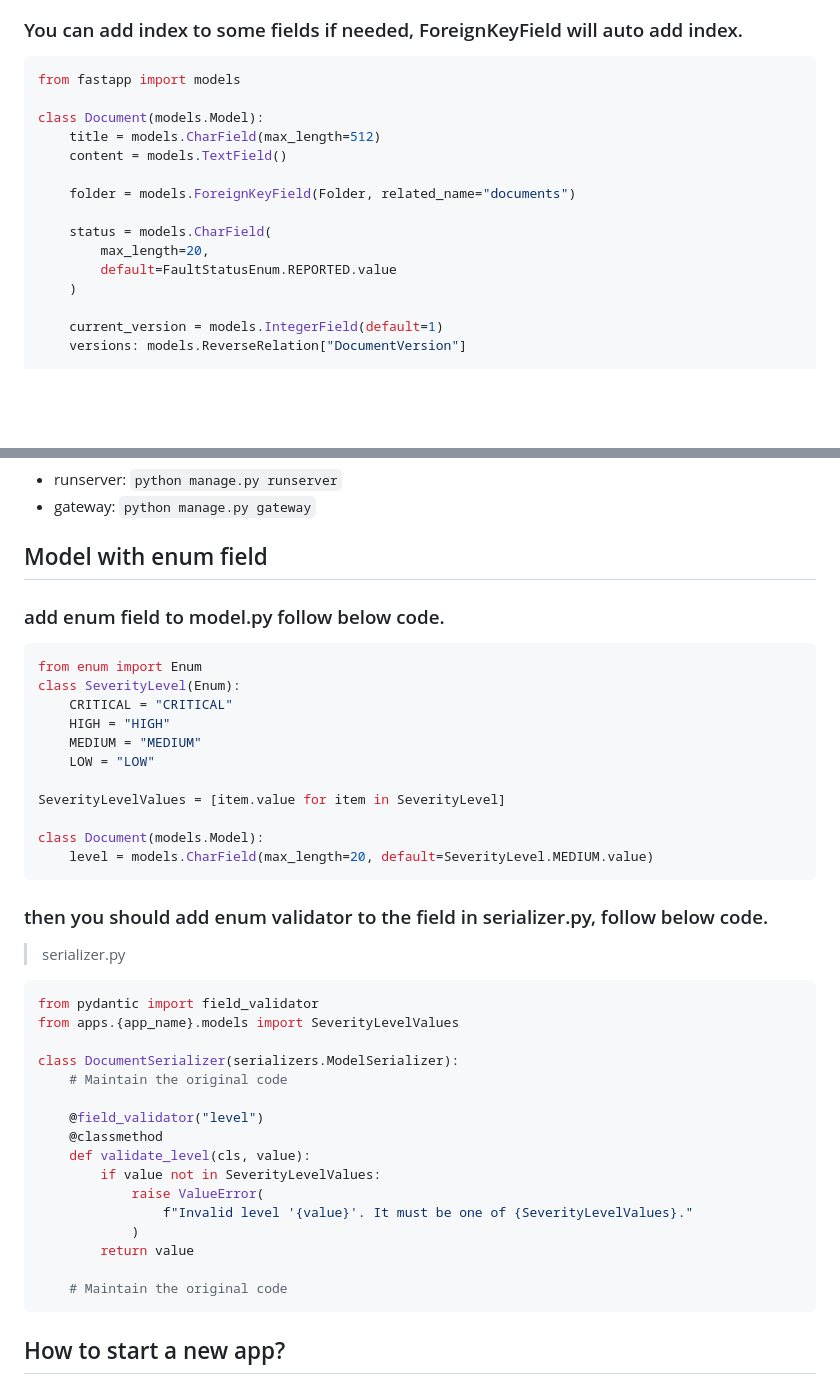
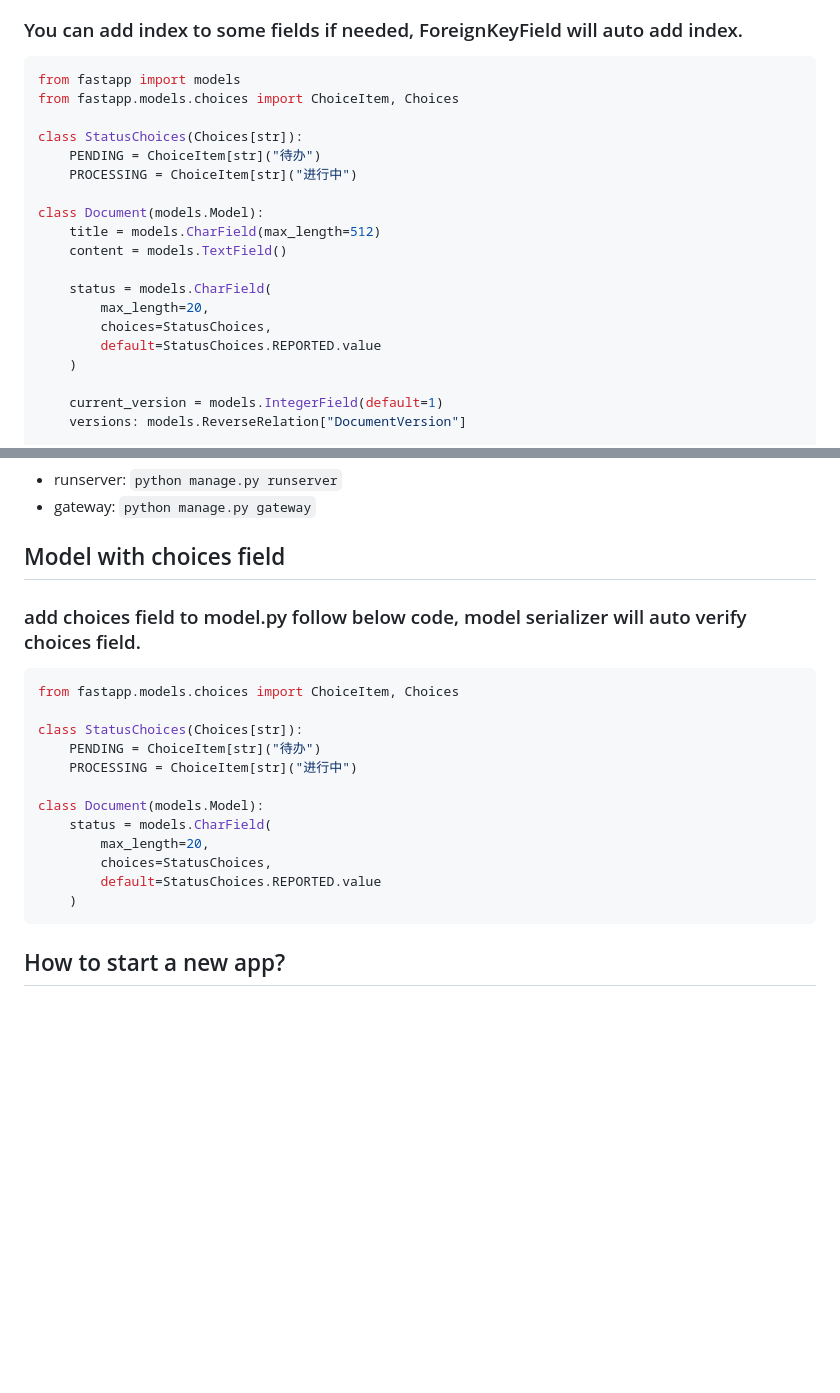
Before and after one commit to jsdtxm/QingKongFramework, a Markdown page: .trae/rules/project_rules.md, 2 parts joined by grey strips. GitHub-like rendering; blank space fills up the shorter version.

Commit message:
docs(project_rules): update model field documentation to use Choices

````diff
--- a/.trae/rules/project_rules.md
+++ b/.trae/rules/project_rules.md
@@ -75,16 +75,20 @@ class DocumentCreateSerializer(serializers.ModelSerializer):
 ### You can add index to some fields if needed, ForeignKeyField will auto add index.
 ```python
 from fastapp import models
+from fastapp.models.choices import ChoiceItem, Choices
+
+class StatusChoices(Choices[str]):
+    PENDING = ChoiceItem[str]("待办")
+    PROCESSING = ChoiceItem[str]("进行中")
 
 class Document(models.Model):
     title = models.CharField(max_length=512)
     content = models.TextField()
 
-    folder = models.ForeignKeyField(Folder, related_name="documents")
-
     status = models.CharField(
         max_length=20,
-        default=FaultStatusEnum.REPORTED.value
+        choices=StatusChoices,
+        default=StatusChoices.REPORTED.value
     )
 
     current_version = models.IntegerField(default=1)
@@ -207,40 +211,21 @@ class FolderFilterSet(filters.FilterSet):
 - gateway: `python manage.py gateway`
 
 
-## Model with enum field
-### add enum field to model.py follow below code.
+## Model with choices field
+### add choices field to model.py follow below code, model serializer will auto verify choices field.
 ```python
-from enum import Enum
-class SeverityLevel(Enum):
-    CRITICAL = "CRITICAL"
-    HIGH = "HIGH"
-    MEDIUM = "MEDIUM"
-    LOW = "LOW"
+from fastapp.models.choices import ChoiceItem, Choices
 
-SeverityLevelValues = [item.value for item in SeverityLevel]
+class StatusChoices(Choices[str]):
+    PENDING = ChoiceItem[str]("待办")
+    PROCESSING = ChoiceItem[str]("进行中")
 
 class Document(models.Model):
-    level = models.CharField(max_length=20, default=SeverityLevel.MEDIUM.value)
-```
-### then you should add enum validator to the field in serializer.py, follow below code.
-> serializer.py
-```python
-from pydantic import field_validator
-from apps.{app_name}.models import SeverityLevelValues
-
-class DocumentSerializer(serializers.ModelSerializer):
-    # Maintain the original code
-
-    @field_validator("level")
-    @classmethod
-    def validate_level(cls, value):
-        if value not in SeverityLevelValues:
-            raise ValueError(
-                f"Invalid level '{value}'. It must be one of {SeverityLevelValues}."
-            )
-        return value
-
-    # Maintain the original code
+    status = models.CharField(
+        max_length=20,
+        choices=StatusChoices,
+        default=StatusChoices.REPORTED.value
+    )
 ```
 
 
````
